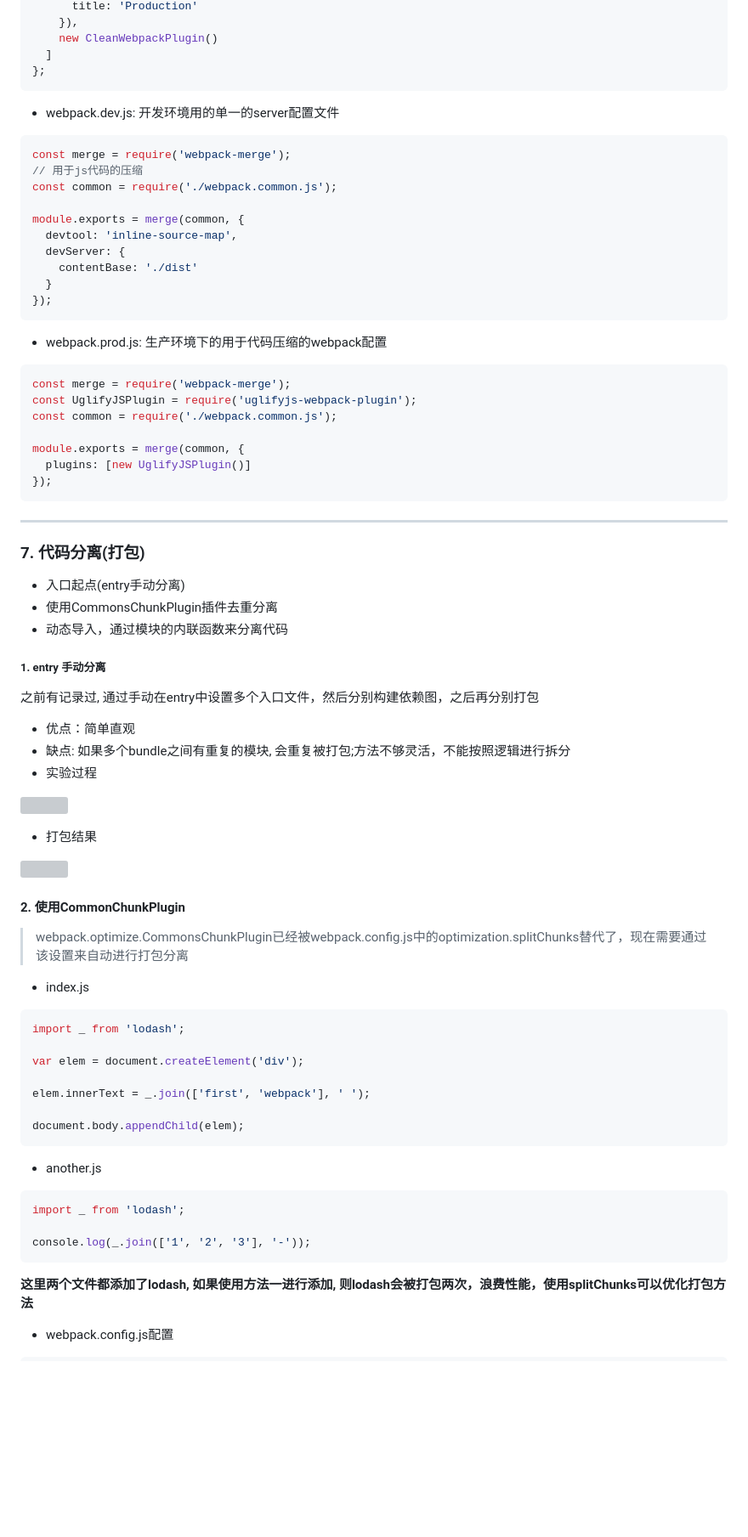
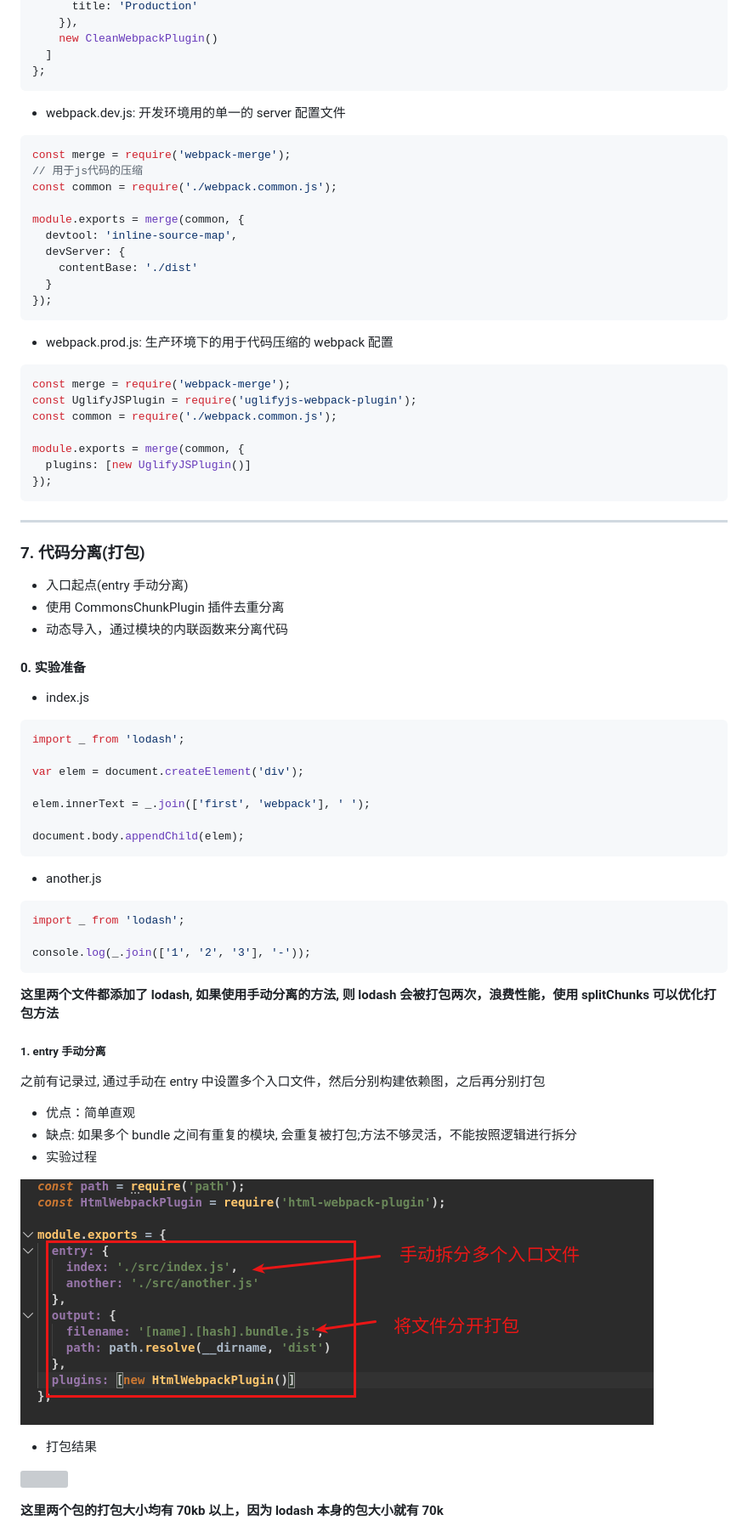
Before and after one commit to LaoChen1994/LearnWebpack, a Markdown page: README.md, the part around the change printed below. Shown: that part at 85% size. Rendered like a GitHub page; blank space fills up the shorter version; grey boxes are pictures that could not be loaded.

````diff
--- a/README.md
+++ b/README.md
@@ -383,11 +383,11 @@ module.exports = {
     new CleanWebpackPlugin()
   ]
 };
-~~~
+```
 
-+ webpack.dev.js: 开发环境用的单一的server配置文件
+- webpack.dev.js: 开发环境用的单一的 server 配置文件
 
-~~~javascript
+```javascript
 const merge = require('webpack-merge');
 // 用于js代码的压缩
 const common = require('./webpack.common.js');
@@ -398,11 +398,11 @@ module.exports = merge(common, {
     contentBase: './dist'
   }
 });
-~~~
+```
 
-+ webpack.prod.js: 生产环境下的用于代码压缩的webpack配置
+- webpack.prod.js: 生产环境下的用于代码压缩的 webpack 配置
 
-~~~javascript
+```javascript
 const merge = require('webpack-merge');
 const UglifyJSPlugin = require('uglifyjs-webpack-plugin');
 const common = require('./webpack.common.js');
@@ -410,37 +410,21 @@ const common = require('./webpack.common.js');
 module.exports = merge(common, {
   plugins: [new UglifyJSPlugin()]
 });
-~~~
+```
 
 ---
 
 ### 7. 代码分离(打包)
 
-+ 入口起点(entry手动分离)
-+ 使用CommonsChunkPlugin插件去重分离
-+ 动态导入，通过模块的内联函数来分离代码
+- 入口起点(entry 手动分离)
+- 使用 CommonsChunkPlugin 插件去重分离
+- 动态导入，通过模块的内联函数来分离代码
 
-##### 1. entry 手动分离
+#### 0. 实验准备
 
-之前有记录过, 通过手动在entry中设置多个入口文件，然后分别构建依赖图，之后再分别打包
+- index.js
 
-+ 优点：简单直观
-+ 缺点: 如果多个bundle之间有重复的模块, 会重复被打包;方法不够灵活，不能按照逻辑进行拆分
-+ 实验过程
-
-![](/home/cyx/Desktop/Learning/webpackLearn/img/选区_059.png)
-
-+ 打包结果
-
-![](/home/cyx/Desktop/Learning/webpackLearn/img/选区_060.png)
-
-#### 2. 使用CommonChunkPlugin
-
-> webpack.optimize.CommonsChunkPlugin已经被webpack.config.js中的optimization.splitChunks替代了，现在需要通过该设置来自动进行打包分离
-
-+ index.js
-
-~~~javascript
+```javascript
 import _ from 'lodash';
 
 var elem = document.createElement('div');
@@ -448,18 +432,31 @@ var elem = document.createElement('div');
 elem.innerText = _.join(['first', 'webpack'], ' ');
 
 document.body.appendChild(elem);
-~~~
+```
 
-+ another.js
+- another.js
 
-~~~javascript
+```javascript
 import _ from 'lodash';
 
 console.log(_.join(['1', '2', '3'], '-'));
-~~~
+```
 
-**这里两个文件都添加了lodash, 如果使用方法一进行添加, 则lodash会被打包两次，浪费性能，使用splitChunks可以优化打包方法**
+**这里两个文件都添加了 lodash, 如果使用手动分离的方法, 则 lodash 会被打包两次，浪费性能，使用 splitChunks 可以优化打包方法**
 
-+ webpack.config.js配置
+##### 1. entry 手动分离
 
-~~~javascript
+之前有记录过, 通过手动在 entry 中设置多个入口文件，然后分别构建依赖图，之后再分别打包
+
+- 优点：简单直观
+- 缺点: 如果多个 bundle 之间有重复的模块, 会重复被打包;方法不够灵活，不能按照逻辑进行拆分
+- 实验过程
+
+![](./img/选区_059.png)
+
+- 打包结果
+
+![](./img/选区_060.png)
+
+**这里两个包的打包大小均有 70kb 以上，因为 lodash 本身的包大小就有 70k**
+
````
Also changed, not shown: other parts of README.md (+104 -16 lines), img/选区_065.png (added), img/选区_066.png (added), img/选区_067.png (added), img/选区_068.png (added), 15 other files.
